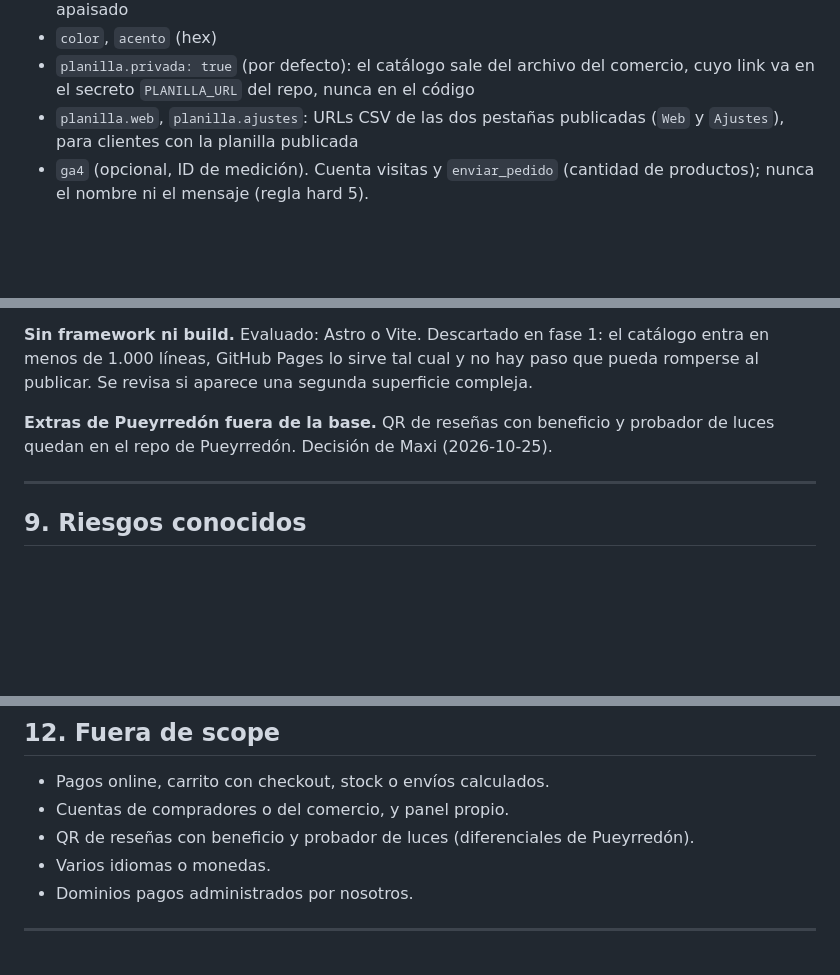
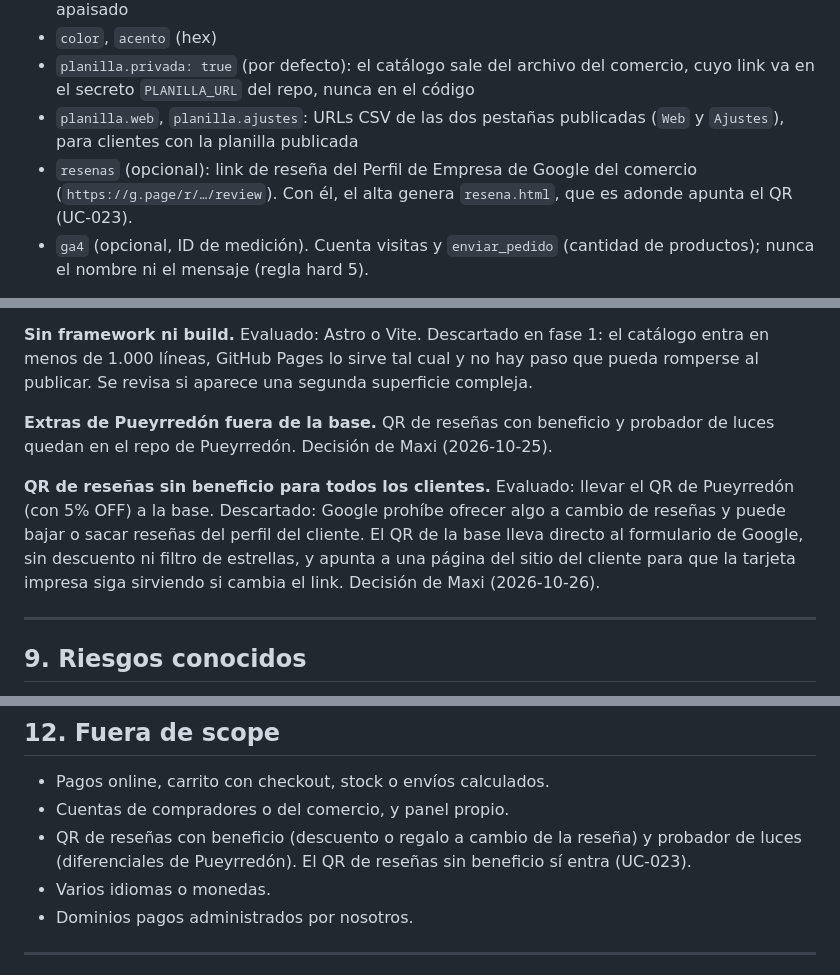
Before and after one commit to malbeldas/catalogo-web, a Markdown page: SPEC.md, 3 parts joined by grey strips. Rendered like a GitHub page; blank space fills up the shorter version.

```diff
--- a/SPEC.md
+++ b/SPEC.md
@@ -104,6 +116,7 @@ No hay base de datos. Los datos viven en tres lugares:
 - `color`, `acento` (hex)
 - `planilla.privada: true` (por defecto): el catálogo sale del archivo del comercio, cuyo link va en el secreto `PLANILLA_URL` del repo, nunca en el código
 - `planilla.web`, `planilla.ajustes`: URLs CSV de las dos pestañas publicadas (`Web` y `Ajustes`), para clientes con la planilla publicada
+- `resenas` (opcional): link de reseña del Perfil de Empresa de Google del comercio (`https://g.page/r/…/review`). Con él, el alta genera `resena.html`, que es adonde apunta el QR (UC-023).
 - `ga4` (opcional, ID de medición). Cuenta visitas y `enviar_pedido` (cantidad de productos); nunca el nombre ni el mensaje (regla hard 5).
 
 **Planilla del comercio, pestaña `Productos` o primera hoja** (la edita el comercio; Hoja de Google, Excel o CSV)
@@ -243,6 +256,9 @@ Evaluado: Astro o Vite. Descartado en fase 1: el catálogo entra en menos de 1.0
 **Extras de Pueyrredón fuera de la base.**
 QR de reseñas con beneficio y probador de luces quedan en el repo de Pueyrredón. Decisión de Maxi (2026-10-25).
 
+**QR de reseñas sin beneficio para todos los clientes.**
+Evaluado: llevar el QR de Pueyrredón (con 5% OFF) a la base. Descartado: Google prohíbe ofrecer algo a cambio de reseñas y puede bajar o sacar reseñas del perfil del cliente. El QR de la base lleva directo al formulario de Google, sin descuento ni filtro de estrellas, y apunta a una página del sitio del cliente para que la tarjeta impresa siga sirviendo si cambia el link. Decisión de Maxi (2026-10-26).
+
 ---
 
 ## 9. Riesgos conocidos
@@ -285,7 +301,7 @@ QR de reseñas con beneficio y probador de luces quedan en el repo de Pueyrredó
 
 - Pagos online, carrito con checkout, stock o envíos calculados.
 - Cuentas de compradores o del comercio, y panel propio.
-- QR de reseñas con beneficio y probador de luces (diferenciales de Pueyrredón).
+- QR de reseñas con beneficio (descuento o regalo a cambio de la reseña) y probador de luces (diferenciales de Pueyrredón). El QR de reseñas sin beneficio sí entra (UC-023).
 - Varios idiomas o monedas.
 - Dominios pagos administrados por nosotros.
 
```
Also changed, not shown: other parts of SPEC.md (+13 -1 lines).
